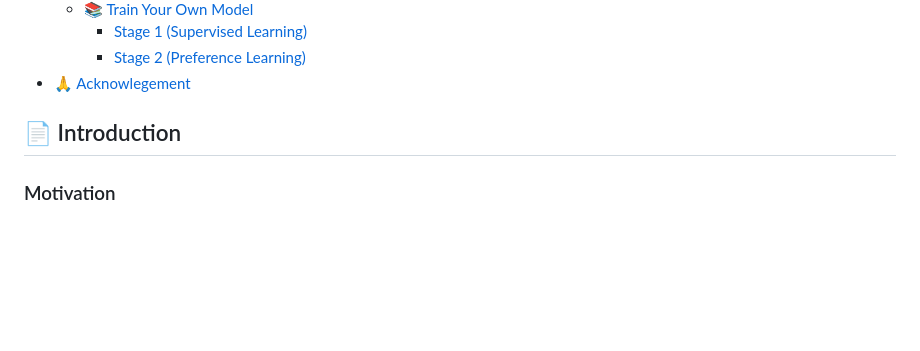
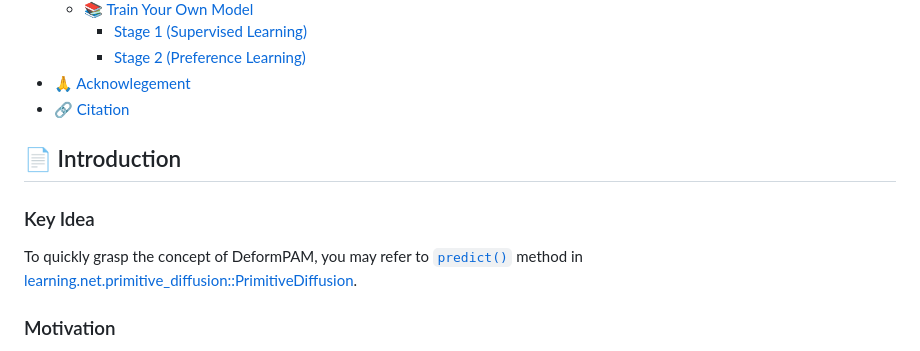
Before and after one commit to xiaoxiaoxh/DeformPAM, a Markdown page: README.md, the part around the change printed below. Drawn GitHub-style; blank space fills up the shorter version.

```diff
--- a/README.md
+++ b/README.md
@@ -47,8 +50,12 @@
     - [Stage 1 (Supervised Learning)](#stage-1-supervised-learning)
     - [Stage 2 (Preference Learning)](#stage-2-preference-learning)
 - [🙏 Acknowlegement](#-acknowlegement)
+- [🔗 Citation](#-citation)
 
 ## 📄 Introduction
+
+### Key Idea
+To quickly grasp the concept of DeformPAM, you may refer to [`predict()`](learning/net/primitive_diffusion.py#L1391) method in [learning.net.primitive_diffusion::PrimitiveDiffusion](learning/net/primitive_diffusion.py).
 
 ### Motivation
 
```
Also changed, not shown: other parts of README.md (+23 -9 lines).
